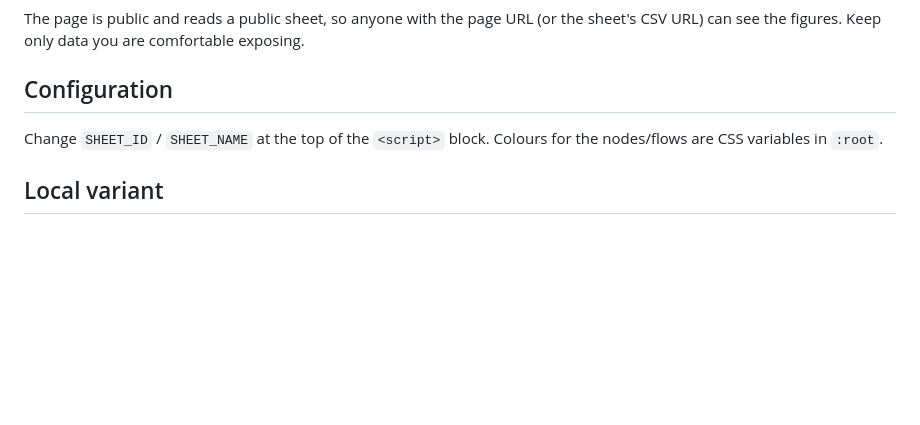
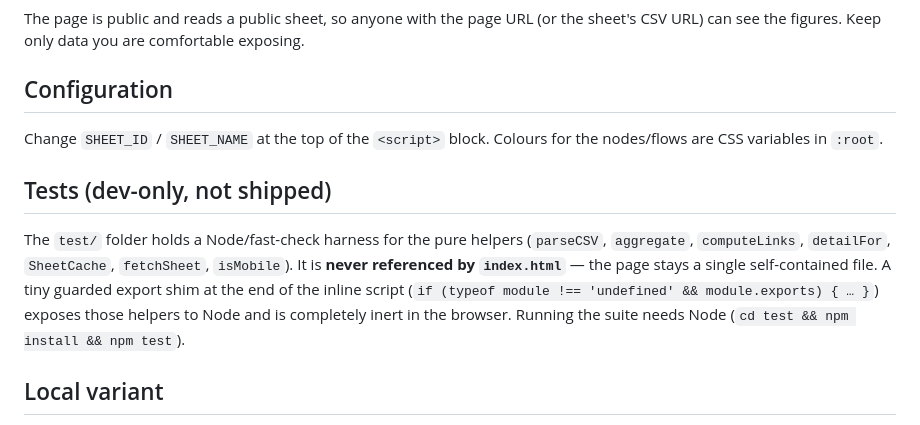
Before and after one commit to stefanoamato93-wq/finance-sankey, a Markdown page: README.md, the part around the change. GitHub-like rendering; blank space fills up the shorter version.

Commit message:
docs: note dev-only test/ harness and export shim in README

```diff
--- a/README.md
+++ b/README.md
@@ -134,6 +134,15 @@ sheet's CSV URL) can see the figures. Keep only data you are comfortable exposin
 Change `SHEET_ID` / `SHEET_NAME` at the top of the `<script>` block. Colours for
 the nodes/flows are CSS variables in `:root`.
 
+## Tests (dev-only, not shipped)
+The `test/` folder holds a Node/fast-check harness for the pure helpers
+(`parseCSV`, `aggregate`, `computeLinks`, `detailFor`, `SheetCache`, `fetchSheet`,
+`isMobile`). It is **never referenced by `index.html`** — the page stays a single
+self-contained file. A tiny guarded export shim at the end of the inline script
+(`if (typeof module !== 'undefined' && module.exports) { … }`) exposes those
+helpers to Node and is completely inert in the browser. Running the suite needs
+Node (`cd test && npm install && npm test`).
+
 ## Local variant
 The sibling folder `Personal Finance/` also has an offline builder
 (`build_sankey.py` → `sankey.html`) that embeds a snapshot of `FullDB.xlsx`
```
